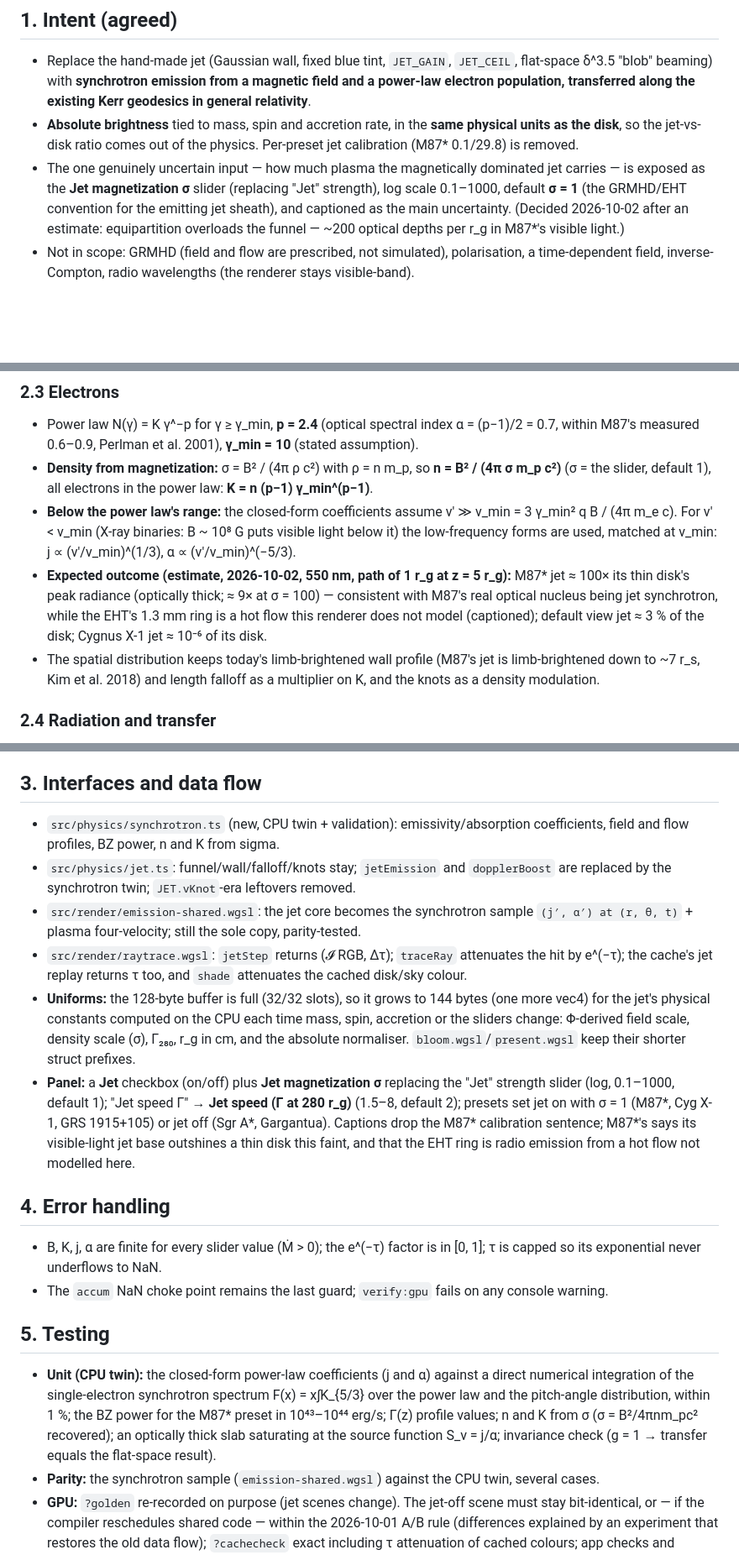
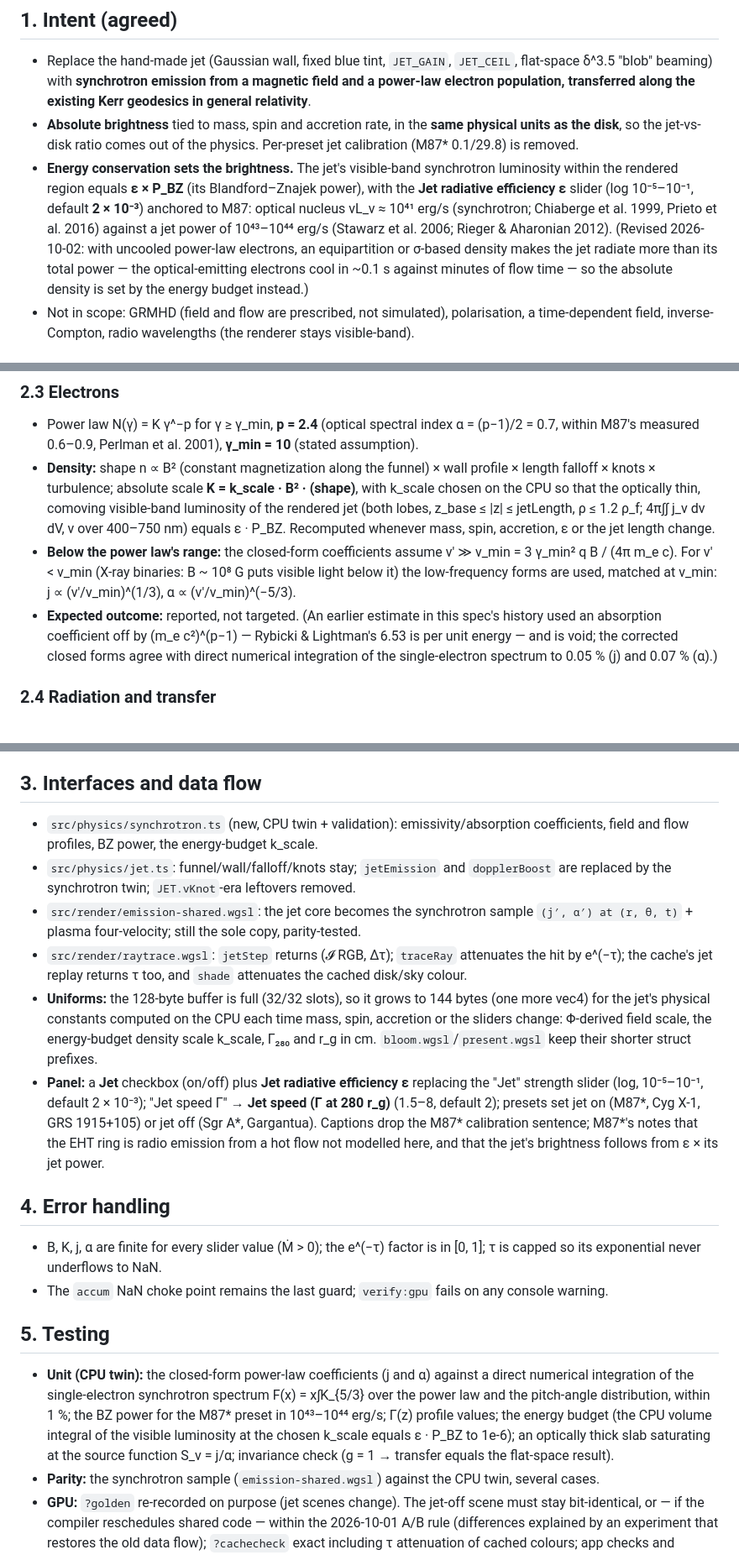
Before and after one commit to samrht/blackhole-sim, a Markdown page: docs/specs/2026-10-02-synchrotron-jet-design.md, 3 parts joined by grey strips. Shown at 84% size. Drawn GitHub-style; blank space fills up the shorter version.

Commit message:
Spec: jet brightness from the energy budget (epsilon x P_BZ); absorption-constant correction

```diff
--- a/docs/specs/2026-10-02-synchrotron-jet-design.md
+++ b/docs/specs/2026-10-02-synchrotron-jet-design.md
@@ -12,11 +12,14 @@
 - **Absolute brightness** tied to mass, spin and accretion rate, in the **same physical units as
   the disk**, so the jet-vs-disk ratio comes out of the physics. Per-preset jet calibration
   (M87\* 0.1/29.8) is removed.
-- The one genuinely uncertain input — how much plasma the magnetically dominated jet carries — is
-  exposed as the **Jet magnetization σ** slider (replacing "Jet" strength), log scale 0.1–1000,
-  default **σ = 1** (the GRMHD/EHT convention for the emitting jet sheath), and captioned as the main
-  uncertainty. (Decided 2026-10-02 after an estimate: equipartition overloads the funnel — ~200
-  optical depths per r_g in M87\*'s visible light.)
+- **Energy conservation sets the brightness.** The jet's visible-band synchrotron luminosity within
+  the rendered region equals **ε × P_BZ** (its Blandford–Znajek power), with the **Jet radiative
+  efficiency ε** slider (log 10⁻⁵–10⁻¹, default **2 × 10⁻³**) anchored to M87: optical nucleus
+  νL_ν ≈ 10⁴¹ erg/s (synchrotron; Chiaberge et al. 1999, Prieto et al. 2016) against a jet power of
+  10⁴³–10⁴⁴ erg/s (Stawarz et al. 2006; Rieger & Aharonian 2012). (Revised 2026-10-02: with uncooled
+  power-law electrons, an equipartition or σ-based density makes the jet radiate more than its total
+  power — the optical-emitting electrons cool in ~0.1 s against minutes of flow time — so the absolute
+  density is set by the energy budget instead.)
 - Not in scope: GRMHD (field and flow are prescribed, not simulated), polarisation, a time-dependent
   field, inverse-Compton, radio wavelengths (the renderer stays visible-band).
 
@@ -52,18 +55,18 @@ All in Gaussian cgs units; r_g = GM/c² (cm), lengths in the shader in units of
 
 - Power law N(γ) = K γ^−p for γ ≥ γ_min, **p = 2.4** (optical spectral index α = (p−1)/2 = 0.7,
   within M87's measured 0.6–0.9, Perlman et al. 2001), **γ_min = 10** (stated assumption).
-- **Density from magnetization:** σ = B² / (4π ρ c²) with ρ = n m_p, so **n = B² / (4π σ m_p c²)**
-  (σ = the slider, default 1), all electrons in the power law: **K = n (p−1) γ_min^(p−1)**.
+- **Density:** shape n ∝ B² (constant magnetization along the funnel) × wall profile × length
+  falloff × knots × turbulence; absolute scale **K = k_scale · B² · (shape)**, with k_scale chosen on the
+  CPU so that the optically thin, comoving visible-band luminosity of the rendered jet (both lobes,
+  z_base ≤ |z| ≤ jetLength, ρ ≤ 1.2 ρ_f; 4π∫∫ j_ν dν dV, ν over 400–750 nm) equals ε · P_BZ. Recomputed
+  whenever mass, spin, accretion, ε or the jet length change.
 - **Below the power law's range:** the closed-form coefficients assume ν′ ≫ ν_min = 3 γ_min² q B /
   (4π m_e c). For ν′ < ν_min (X-ray binaries: B ~ 10⁸ G puts visible light below it) the
   low-frequency forms are used, matched at ν_min: j ∝ (ν′/ν_min)^(1/3), α ∝ (ν′/ν_min)^(−5/3).
-- **Expected outcome (estimate, 2026-10-02, 550 nm, path of 1 r_g at z = 5 r_g):** M87\* jet ≈ 100×
-  its thin disk's peak radiance (optically thick; ≈ 9× at σ = 100) — consistent with M87's real
-  optical nucleus being jet synchrotron, while the EHT's 1.3 mm ring is a hot flow this renderer
-  does not model (captioned); default view jet ≈ 3 % of the disk; Cygnus X-1 jet ≈ 10⁻⁶ of its disk.
-- The spatial distribution keeps today's limb-brightened wall profile (M87's jet is limb-brightened
-  down to ~7 r_s, Kim et al. 2018) and length falloff as a multiplier on K, and the knots as a
-  density modulation.
+- **Expected outcome:** reported, not targeted. (An earlier estimate in this spec's history used an
+  absorption coefficient off by (m_e c²)^(p−1) — Rybicki & Lightman's 6.53 is per unit energy — and is
+  void; the corrected closed forms agree with direct numerical integration of the single-electron
+  spectrum to 0.05 % (j) and 0.07 % (α).)
 
 ### 2.4 Radiation and transfer
 
@@ -91,7 +94,7 @@ directly comparable. `JET_TINT`, `JET_GAIN` and `JET_CEIL` are deleted.
 ## 3. Interfaces and data flow
 
 - `src/physics/synchrotron.ts` (new, CPU twin + validation): emissivity/absorption coefficients,
-  field and flow profiles, BZ power, n and K from sigma.
+  field and flow profiles, BZ power, the energy-budget k_scale.
 - `src/physics/jet.ts`: funnel/wall/falloff/knots stay; `jetEmission` and `dopplerBoost` are
   replaced by the synchrotron twin; `JET.vKnot`-era leftovers removed.
 - `src/render/emission-shared.wgsl`: the jet core becomes the synchrotron sample
@@ -100,13 +103,12 @@ directly comparable. `JET_TINT`, `JET_GAIN` and `JET_CEIL` are deleted.
   e^(−τ); the cache's jet replay returns τ too, and `shade` attenuates the cached disk/sky colour.
 - **Uniforms:** the 128-byte buffer is full (32/32 slots), so it grows to 144 bytes (one more vec4)
   for the jet's physical constants computed on the CPU each time mass, spin, accretion or the
-  sliders change: Φ-derived field scale, density scale (σ), Γ₂₈₀, r_g in cm, and the absolute
-  normaliser. `bloom.wgsl`/`present.wgsl` keep their shorter struct prefixes.
-- **Panel:** a **Jet** checkbox (on/off) plus **Jet magnetization σ** replacing the "Jet" strength
-  slider (log, 0.1–1000, default 1); "Jet speed Γ" → **Jet speed (Γ at 280 r_g)** (1.5–8, default 2); presets set
-  jet on with σ = 1 (M87\*, Cyg X-1, GRS 1915+105) or jet off (Sgr A\*, Gargantua). Captions drop
-  the M87\* calibration sentence; M87\*'s says its visible-light jet base outshines a thin disk this
-  faint, and that the EHT ring is radio emission from a hot flow not modelled here.
+  sliders change: Φ-derived field scale, the energy-budget density scale k_scale, Γ₂₈₀ and r_g in cm. `bloom.wgsl`/`present.wgsl` keep their shorter struct prefixes.
+- **Panel:** a **Jet** checkbox (on/off) plus **Jet radiative efficiency ε** replacing the "Jet"
+  strength slider (log, 10⁻⁵–10⁻¹, default 2 × 10⁻³); "Jet speed Γ" → **Jet speed (Γ at 280 r_g)** (1.5–8, default 2); presets set
+  jet on (M87\*, Cyg X-1, GRS 1915+105) or jet off (Sgr A\*, Gargantua). Captions drop
+  the M87\* calibration sentence; M87\*'s notes that the EHT ring is radio emission from a hot flow not
+  modelled here, and that the jet's brightness follows from ε × its jet power.
 
 ## 4. Error handling
 
@@ -119,7 +121,7 @@ directly comparable. `JET_TINT`, `JET_GAIN` and `JET_CEIL` are deleted.
 - **Unit (CPU twin):** the closed-form power-law coefficients (j and α) against a direct numerical
   integration of the single-electron synchrotron spectrum F(x) = x∫K_{5/3} over the power law and the
   pitch-angle distribution, within 1 %; the BZ power for the M87\* preset in 10⁴³–10⁴⁴ erg/s; Γ(z) profile values;
-  n and K from σ (σ = B²/4πnm_pc² recovered); an optically thick slab saturating at the source
+  the energy budget (the CPU volume integral of the visible luminosity at the chosen k_scale equals ε · P_BZ to 1e-6); an optically thick slab saturating at the source
   function S_ν = j/α; invariance check (g = 1 → transfer equals the flat-space result).
 - **Parity:** the synchrotron sample (`emission-shared.wgsl`) against the CPU twin, several cases.
 - **GPU:** `?golden` re-recorded on purpose (jet scenes change). The jet-off scene must stay
```
